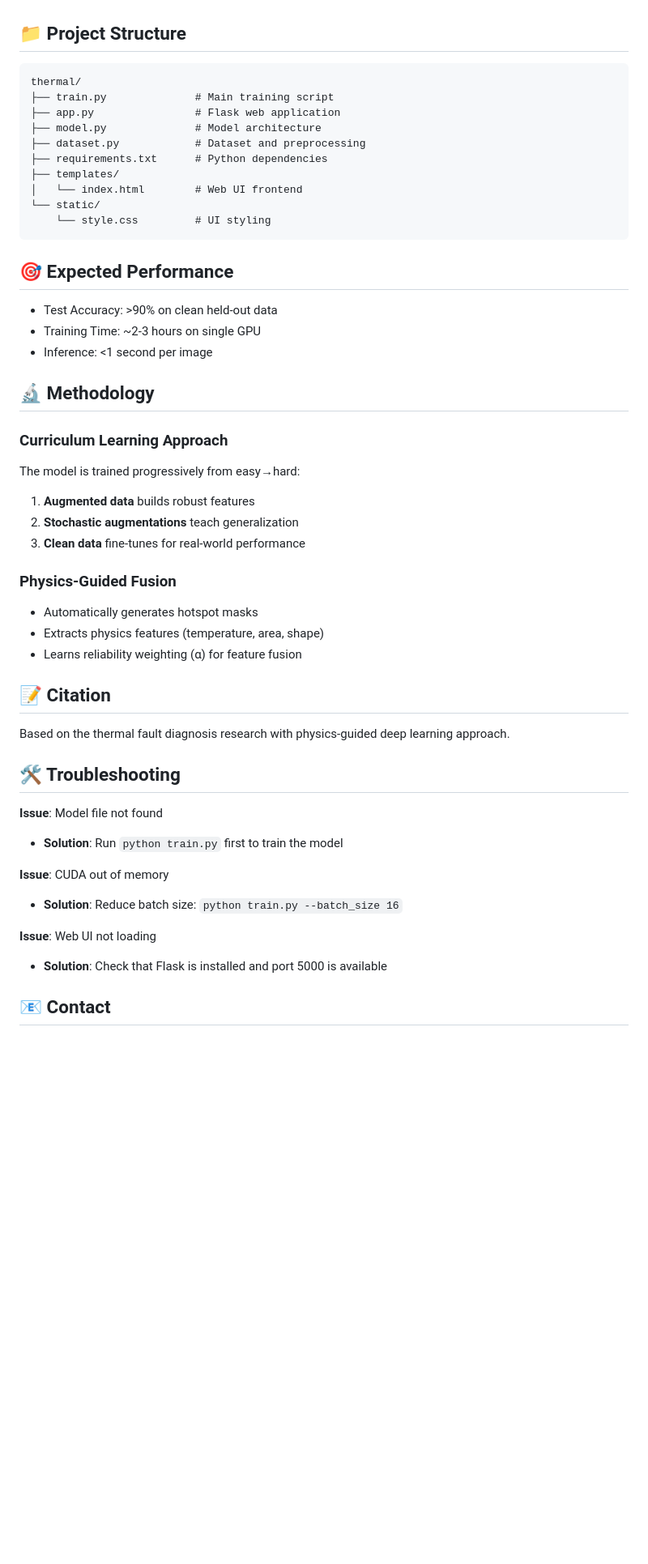
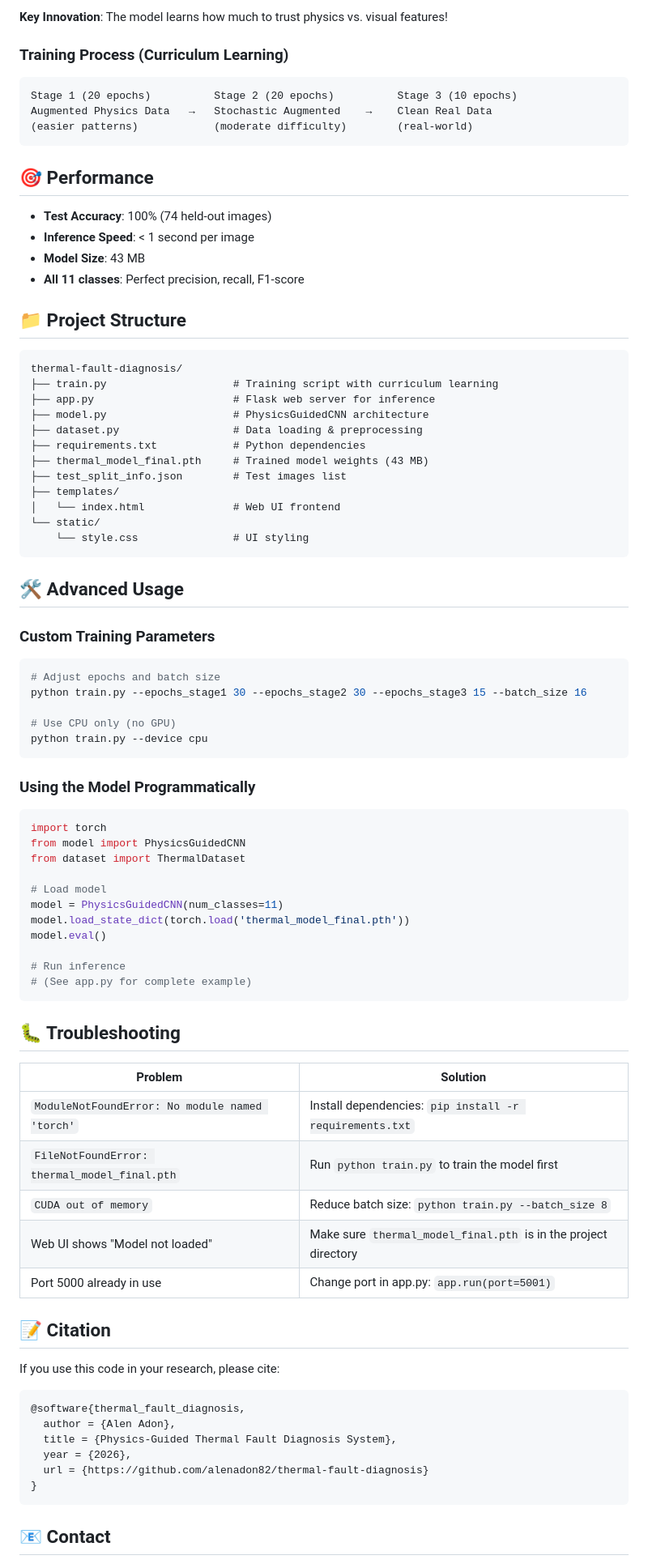
Before and after one commit to AlenMJohn82/thermal-fault-diagnosis, a Markdown page: README.md, the part around one of its changes. Shown at 81% size. Drawn GitHub-style; blank space fills up the shorter version.

Commit message:
Update README with comprehensive beginner-friendly guide

````diff
--- a/README.md
+++ b/README.md
@@ -127,54 +169,87 @@ Then open your browser to: **http://localhost:5000**
+**Key Innovation**: The model learns how much to trust physics vs. visual features!
+
+### Training Process (Curriculum Learning)
+
+```
+Stage 1 (20 epochs)          Stage 2 (20 epochs)          Stage 3 (10 epochs)
+Augmented Physics Data   →   Stochastic Augmented    →    Clean Real Data
+(easier patterns)            (moderate difficulty)        (real-world)
+```
+
+## 🎯 Performance
+
+- **Test Accuracy**: 100% (74 held-out images)
+- **Inference Speed**: < 1 second per image
+- **Model Size**: 43 MB
+- **All 11 classes**: Perfect precision, recall, F1-score
 
 ## 📁 Project Structure
 
 ```
-thermal/
-├── train.py              # Main training script
-├── app.py                # Flask web application
-├── model.py              # Model architecture
-├── dataset.py            # Dataset and preprocessing
-├── requirements.txt      # Python dependencies
+thermal-fault-diagnosis/
+├── train.py                    # Training script with curriculum learning
+├── app.py                      # Flask web server for inference
+├── model.py                    # PhysicsGuidedCNN architecture
+├── dataset.py                  # Data loading & preprocessing
+├── requirements.txt            # Python dependencies
+├── thermal_model_final.pth     # Trained model weights (43 MB)
+├── test_split_info.json        # Test images list
 ├── templates/
-│   └── index.html        # Web UI frontend
+│   └── index.html              # Web UI frontend
 └── static/
-    └── style.css         # UI styling
+    └── style.css               # UI styling
 ```
 
-## 🎯 Expected Performance
+## 🛠️ Advanced Usage
 
-- Test Accuracy: >90% on clean held-out data
-- Training Time: ~2-3 hours on single GPU
-- Inference: <1 second per image
+### Custom Training Parameters
 
-## 🔬 Methodology
+```bash
+# Adjust epochs and batch size
+python train.py --epochs_stage1 30 --epochs_stage2 30 --epochs_stage3 15 --batch_size 16
 
-### Curriculum Learning Approach
+# Use CPU only (no GPU)
+python train.py --device cpu
+```
 
-The model is trained progressively from easy→hard:
-1. **Augmented data** builds robust features
-2. **Stochastic augmentations** teach generalization
-3. **Clean data** fine-tunes for real-world performance
+### Using the Model Programmatically
 
-### Physics-Guided Fusion
+```python
+import torch
+from model import PhysicsGuidedCNN
+from dataset import ThermalDataset
 
-- Automatically generates hotspot masks
-- Extracts physics features (temperature, area, shape)
-- Learns reliability weighting (α) for feature fusion
+# Load model
+model = PhysicsGuidedCNN(num_classes=11)
+model.load_state_dict(torch.load('thermal_model_final.pth'))
+model.eval()
+
+# Run inference
+# (See app.py for complete example)
+```
+
+## 🐛 Troubleshooting
+
+| Problem | Solution |
+|---------|----------|
+| `ModuleNotFoundError: No module named 'torch'` | Install dependencies: `pip install -r requirements.txt` |
+| `FileNotFoundError: thermal_model_final.pth` | Run `python train.py` to train the model first |
+| `CUDA out of memory` | Reduce batch size: `python train.py --batch_size 8` |
+| Web UI shows "Model not loaded" | Make sure `thermal_model_final.pth` is in the project directory |
+| Port 5000 already in use | Change port in app.py: `app.run(port=5001)` |
 
 ## 📝 Citation
 
-Based on the thermal fault diagnosis research with physics-guided deep learning approach.
+If you use this code in your research, please cite:
 
-## 🛠️ Troubleshooting
-
-**Issue**: Model file not found
-- **Solution**: Run `python train.py` first to train the model
-
-**Issue**: CUDA out of memory
-- **Solution**: Reduce batch size: `python train.py --batch_size 16`
-
-**Issue**: Web UI not loading
-- **Solution**: Check that Flask is installed and port 5000 is available
+```bibtex
+@software{thermal_fault_diagnosis,
+  author = {Alen Adon},
+  title = {Physics-Guided Thermal Fault Diagnosis System},
+  year = {2026},
+  url = {https://github.com/alenadon82/thermal-fault-diagnosis}
+}
+```
 
 ## 📧 Contact
 
````
Also changed, not shown: other parts of README.md (+147 -93 lines).
